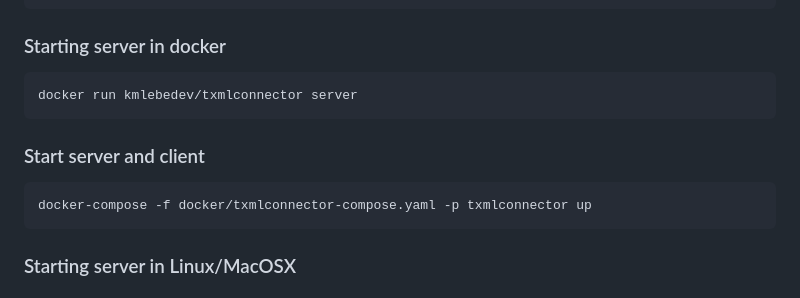
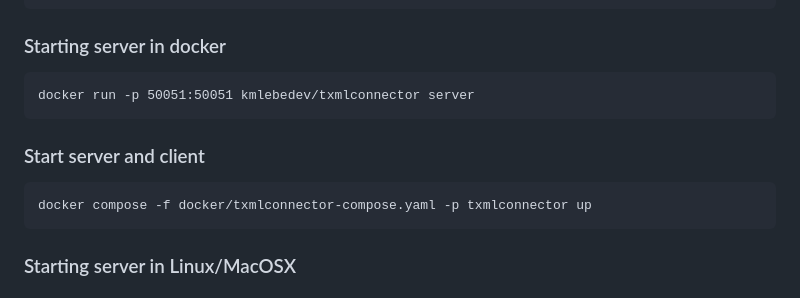
Before and after one commit to kmlebedev/txmlconnector, a Markdown page: README.md, the part around the change. GitHub-like rendering.

Commit message:
Update README.md
docker run cmd

````diff
--- a/README.md
+++ b/README.md
@@ -38,12 +38,12 @@ service ConnectService {
 
 ### Starting server in docker
 ```
-docker run kmlebedev/txmlconnector server
+docker run -p 50051:50051 kmlebedev/txmlconnector server
 ```
 
 ### Start server and client
 ```
-docker-compose -f docker/txmlconnector-compose.yaml -p txmlconnector up
+docker compose -f docker/txmlconnector-compose.yaml -p txmlconnector up
 ```
 
 ### Starting server in Linux/MacOSX
````
